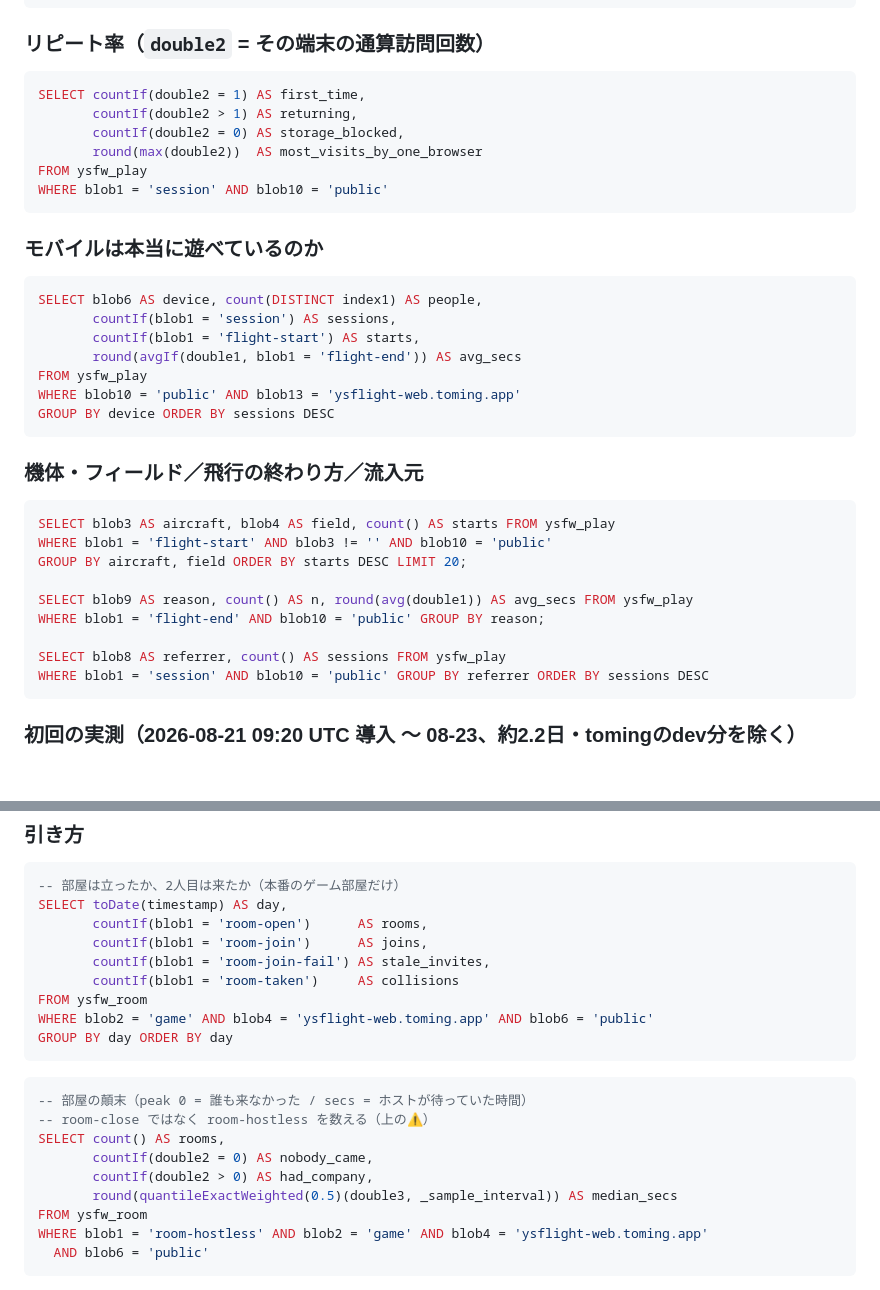
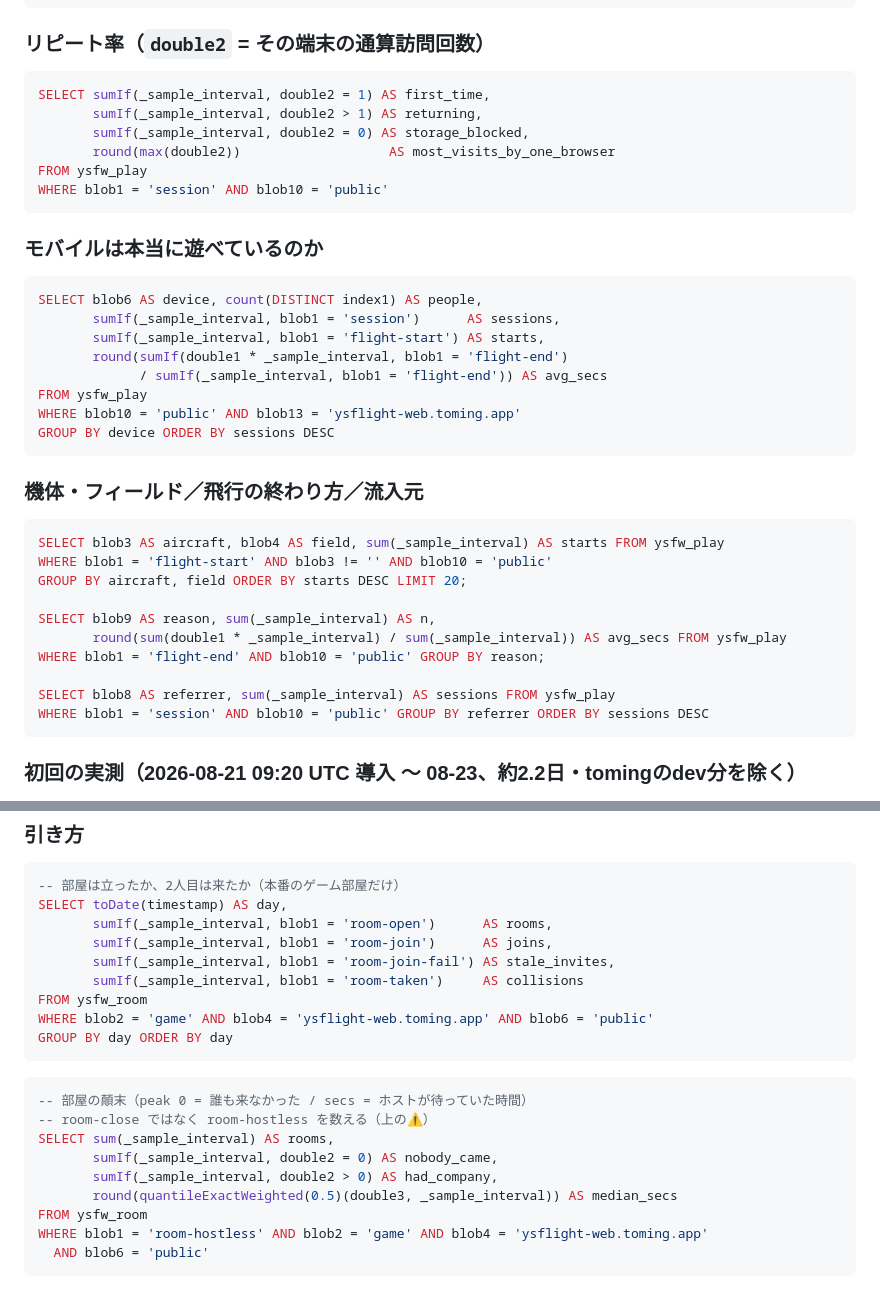
Before and after one commit to tomingtoming/ysflight-web, a Markdown page: docs/metrics.md, 2 parts joined by grey strips. Rendered like a GitHub page; blank space fills up the shorter version.

````diff
--- a/docs/metrics.md
+++ b/docs/metrics.md
@@ -146,10 +169,10 @@ GROUP BY visitor, cc, device ORDER BY visits DESC LIMIT 20
 ### リピート率（`double2` = その端末の通算訪問回数）
 
 ```sql
-SELECT countIf(double2 = 1) AS first_time,
-       countIf(double2 > 1) AS returning,
-       countIf(double2 = 0) AS storage_blocked,
-       round(max(double2))  AS most_visits_by_one_browser
+SELECT sumIf(_sample_interval, double2 = 1) AS first_time,
+       sumIf(_sample_interval, double2 > 1) AS returning,
+       sumIf(_sample_interval, double2 = 0) AS storage_blocked,
+       round(max(double2))                   AS most_visits_by_one_browser
 FROM ysfw_play
 WHERE blob1 = 'session' AND blob10 = 'public'
 ```
@@ -158,9 +181,10 @@ WHERE blob1 = 'session' AND blob10 = 'public'
 
 ```sql
 SELECT blob6 AS device, count(DISTINCT index1) AS people,
-       countIf(blob1 = 'session') AS sessions,
-       countIf(blob1 = 'flight-start') AS starts,
-       round(avgIf(double1, blob1 = 'flight-end')) AS avg_secs
+       sumIf(_sample_interval, blob1 = 'session')      AS sessions,
+       sumIf(_sample_interval, blob1 = 'flight-start') AS starts,
+       round(sumIf(double1 * _sample_interval, blob1 = 'flight-end')
+             / sumIf(_sample_interval, blob1 = 'flight-end')) AS avg_secs
 FROM ysfw_play
 WHERE blob10 = 'public' AND blob13 = 'ysflight-web.toming.app'
 GROUP BY device ORDER BY sessions DESC
@@ -169,14 +193,15 @@ GROUP BY device ORDER BY sessions DESC
 ### 機体・フィールド／飛行の終わり方／流入元
 
 ```sql
-SELECT blob3 AS aircraft, blob4 AS field, count() AS starts FROM ysfw_play
+SELECT blob3 AS aircraft, blob4 AS field, sum(_sample_interval) AS starts FROM ysfw_play
 WHERE blob1 = 'flight-start' AND blob3 != '' AND blob10 = 'public'
 GROUP BY aircraft, field ORDER BY starts DESC LIMIT 20;
 
-SELECT blob9 AS reason, count() AS n, round(avg(double1)) AS avg_secs FROM ysfw_play
+SELECT blob9 AS reason, sum(_sample_interval) AS n,
+       round(sum(double1 * _sample_interval) / sum(_sample_interval)) AS avg_secs FROM ysfw_play
 WHERE blob1 = 'flight-end' AND blob10 = 'public' GROUP BY reason;
 
-SELECT blob8 AS referrer, count() AS sessions FROM ysfw_play
+SELECT blob8 AS referrer, sum(_sample_interval) AS sessions FROM ysfw_play
 WHERE blob1 = 'session' AND blob10 = 'public' GROUP BY referrer ORDER BY sessions DESC
 ```
 
@@ -234,10 +259,10 @@ WHERE blob1 = 'session' AND blob10 = 'public' GROUP BY referrer ORDER BY session
 ```sql
 -- 部屋は立ったか、2人目は来たか（本番のゲーム部屋だけ）
 SELECT toDate(timestamp) AS day,
-       countIf(blob1 = 'room-open')      AS rooms,
-       countIf(blob1 = 'room-join')      AS joins,
-       countIf(blob1 = 'room-join-fail') AS stale_invites,
-       countIf(blob1 = 'room-taken')     AS collisions
+       sumIf(_sample_interval, blob1 = 'room-open')      AS rooms,
+       sumIf(_sample_interval, blob1 = 'room-join')      AS joins,
+       sumIf(_sample_interval, blob1 = 'room-join-fail') AS stale_invites,
+       sumIf(_sample_interval, blob1 = 'room-taken')     AS collisions
 FROM ysfw_room
 WHERE blob2 = 'game' AND blob4 = 'ysflight-web.toming.app' AND blob6 = 'public'
 GROUP BY day ORDER BY day
@@ -246,9 +271,9 @@ GROUP BY day ORDER BY day
 ```sql
 -- 部屋の顛末（peak 0 = 誰も来なかった / secs = ホストが待っていた時間）
 -- room-close ではなく room-hostless を数える（上の⚠）
-SELECT count() AS rooms,
-       countIf(double2 = 0) AS nobody_came,
-       countIf(double2 > 0) AS had_company,
+SELECT sum(_sample_interval) AS rooms,
+       sumIf(_sample_interval, double2 = 0) AS nobody_came,
+       sumIf(_sample_interval, double2 > 0) AS had_company,
        round(quantileExactWeighted(0.5)(double3, _sample_interval)) AS median_secs
 FROM ysfw_room
 WHERE blob1 = 'room-hostless' AND blob2 = 'game' AND blob4 = 'ysflight-web.toming.app'
````
Also changed, not shown: other parts of docs/metrics.md (+36 -13 lines).
